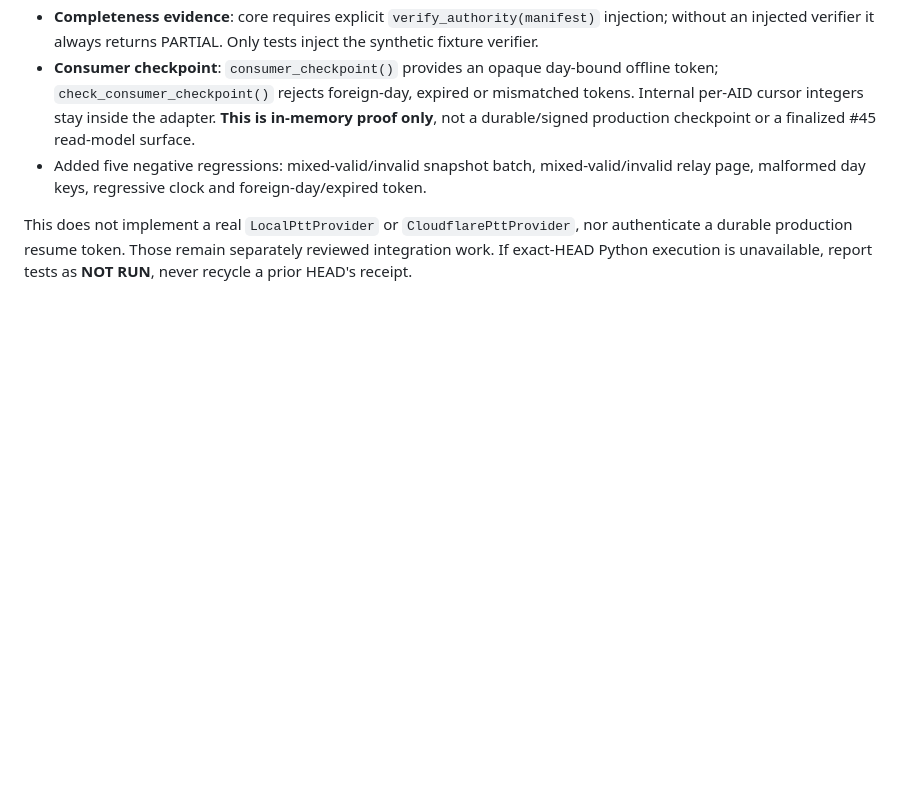
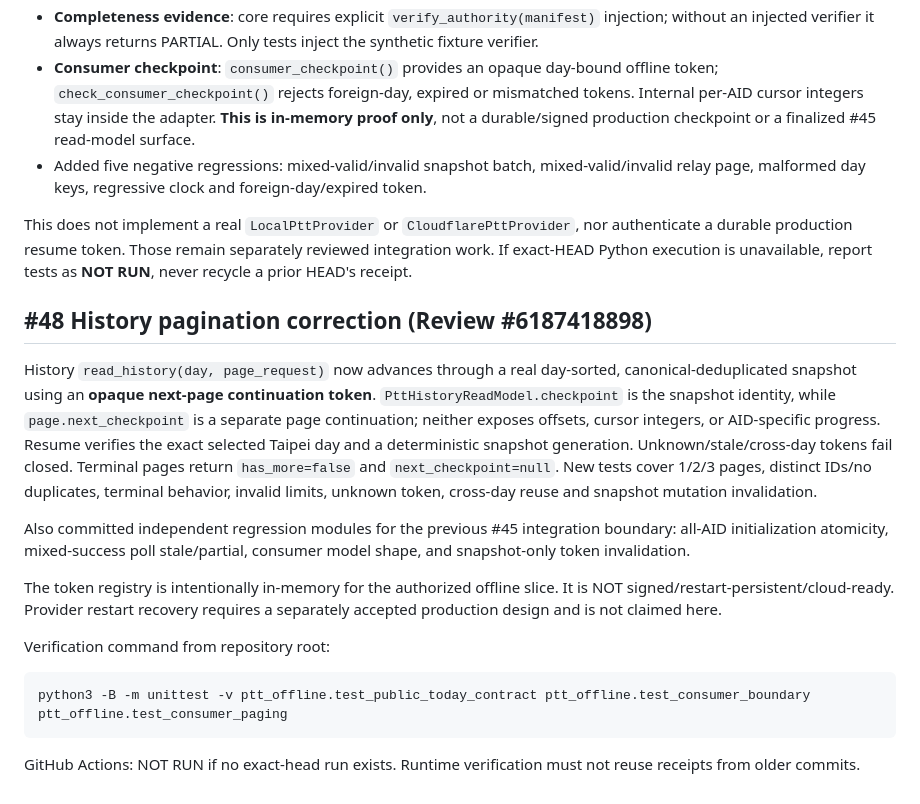
Before and after one commit to physicsdog0505/HoloViewer, a Markdown page: ptt_offline/README.md, the part around the change. GitHub-like rendering; blank space fills up the shorter version.

Commit message:
docs(#48): record real History pagination and committed regressions

````diff
--- a/ptt_offline/README.md
+++ b/ptt_offline/README.md
@@ -41,3 +41,33 @@ Changes on the same isolated Draft branch:
 - Added five negative regressions: mixed-valid/invalid snapshot batch, mixed-valid/invalid relay page, malformed day keys, regressive clock and foreign-day/expired token.
 
 This does not implement a real `LocalPttProvider` or `CloudflarePttProvider`, nor authenticate a durable production resume token. Those remain separately reviewed integration work. If exact-HEAD Python execution is unavailable, report tests as **NOT RUN**, never recycle a prior HEAD's receipt.
+
+## #48 History pagination correction (Review #6187418898)
+
+History `read_history(day, page_request)` now advances through a real day-sorted,
+canonical-deduplicated snapshot using an **opaque next-page continuation token**.
+`PttHistoryReadModel.checkpoint` is the snapshot identity, while
+`page.next_checkpoint` is a separate page continuation; neither exposes offsets,
+cursor integers, or AID-specific progress. Resume verifies the exact selected
+Taipei day and a deterministic snapshot generation. Unknown/stale/cross-day
+tokens fail closed. Terminal pages return `has_more=false` and
+`next_checkpoint=null`. New tests cover 1/2/3 pages, distinct IDs/no duplicates,
+terminal behavior, invalid limits, unknown token, cross-day reuse and
+snapshot mutation invalidation.
+
+Also committed independent regression modules for the previous #45 integration
+boundary: all-AID initialization atomicity, mixed-success poll stale/partial,
+consumer model shape, and snapshot-only token invalidation.
+
+The token registry is intentionally in-memory for the authorized offline slice.
+It is NOT signed/restart-persistent/cloud-ready. Provider restart recovery requires
+a separately accepted production design and is not claimed here.
+
+Verification command from repository root:
+
+```sh
+python3 -B -m unittest -v ptt_offline.test_public_today_contract ptt_offline.test_consumer_boundary ptt_offline.test_consumer_paging
+```
+
+GitHub Actions: NOT RUN if no exact-head run exists. Runtime verification must
+not reuse receipts from older commits.
````
